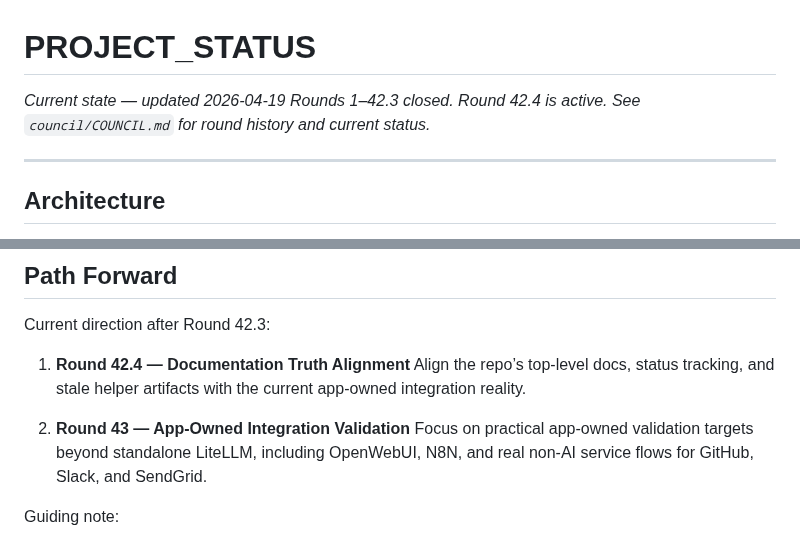
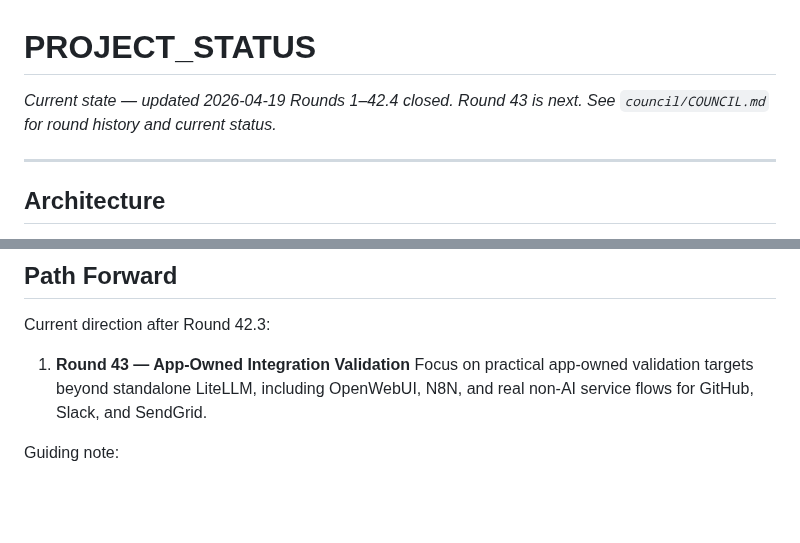
Before and after one commit to polysemic/Subumbra, a Markdown page: PROJECT_STATUS.md, 2 parts joined by grey strips. Drawn GitHub-style; blank space fills up the shorter version.

Commit message:
round-42-4-doc-alignment close-out — CLOSED

```diff
--- a/PROJECT_STATUS.md
+++ b/PROJECT_STATUS.md
@@ -1,6 +1,6 @@
 # PROJECT_STATUS
 *Current state — updated 2026-04-19*
-*Rounds 1–42.3 closed. Round 42.4 is active. See `council/COUNCIL.md` for round history and current status.*
+*Rounds 1–42.4 closed. Round 43 is next. See `council/COUNCIL.md` for round history and current status.*
 
 ---
 
@@ -125,10 +125,7 @@ This arc focuses on evolving Subumbra from a static, bundled configuration into
 
 Current direction after Round 42.3:
 
-1. **Round 42.4 — Documentation Truth Alignment**
-   Align the repo’s top-level docs, status tracking, and stale helper artifacts with the current app-owned integration reality.
-
-2. **Round 43 — App-Owned Integration Validation**
+1. **Round 43 — App-Owned Integration Validation**
    Focus on practical app-owned validation targets beyond standalone LiteLLM, including OpenWebUI, N8N, and real non-AI service flows for GitHub, Slack, and SendGrid.
 
 Guiding note:
```
